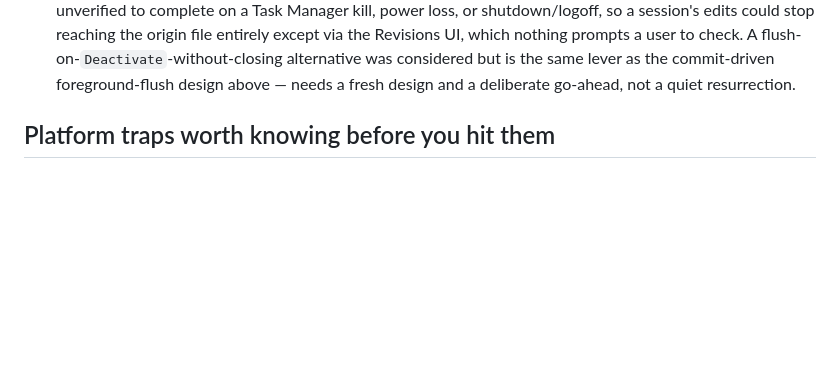
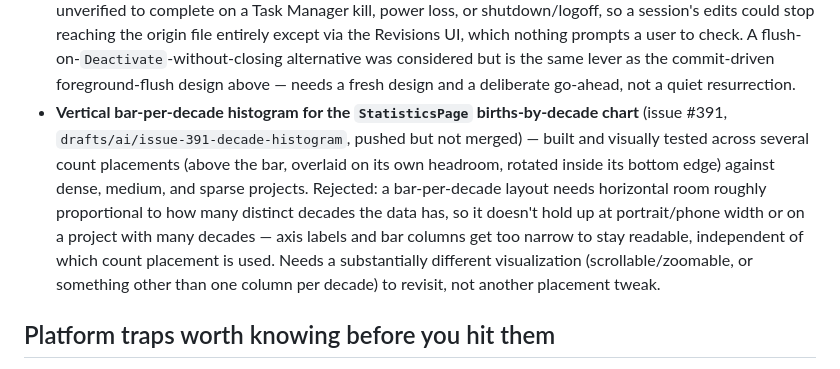
Before and after one commit to gasizdat/GT4, a Markdown page: CLAUDE.md, the part around the change. Rendered like a GitHub page; blank space fills up the shorter version.

Commit message:
Record the decade-histogram redesign as rejected (#414)
Issue #391's vertical bar-per-decade histogram was built and visually
tested on drafts/ai/issue-391-decade-histogram across several count
placements, then rejected: the layout needs horizontal room
proportional to how many decades the data has, so it doesn't hold up
at portrait width or on projects with many decades. Note it so the
same redesign isn't re-proposed without a different visualization.

```diff
--- a/CLAUDE.md
+++ b/CLAUDE.md
@@ -44,6 +44,15 @@ from the code.
   Revisions UI, which nothing prompts a user to check. A flush-on-`Deactivate`-without-closing
   alternative was considered but is the same lever as the commit-driven foreground-flush design
   above — needs a fresh design and a deliberate go-ahead, not a quiet resurrection.
+- **Vertical bar-per-decade histogram for the `StatisticsPage` births-by-decade chart** (issue
+  #391, `drafts/ai/issue-391-decade-histogram`, pushed but not merged) — built and visually tested
+  across several count placements (above the bar, overlaid on its own headroom, rotated inside its
+  bottom edge) against dense, medium, and sparse projects. Rejected: a bar-per-decade layout needs
+  horizontal room roughly proportional to how many distinct decades the data has, so it doesn't
+  hold up at portrait/phone width or on a project with many decades — axis labels and bar columns
+  get too narrow to stay readable, independent of which count placement is used. Needs a
+  substantially different visualization (scrollable/zoomable, or something other than one column
+  per decade) to revisit, not another placement tweak.
 
 ## Platform traps worth knowing before you hit them
 
```
